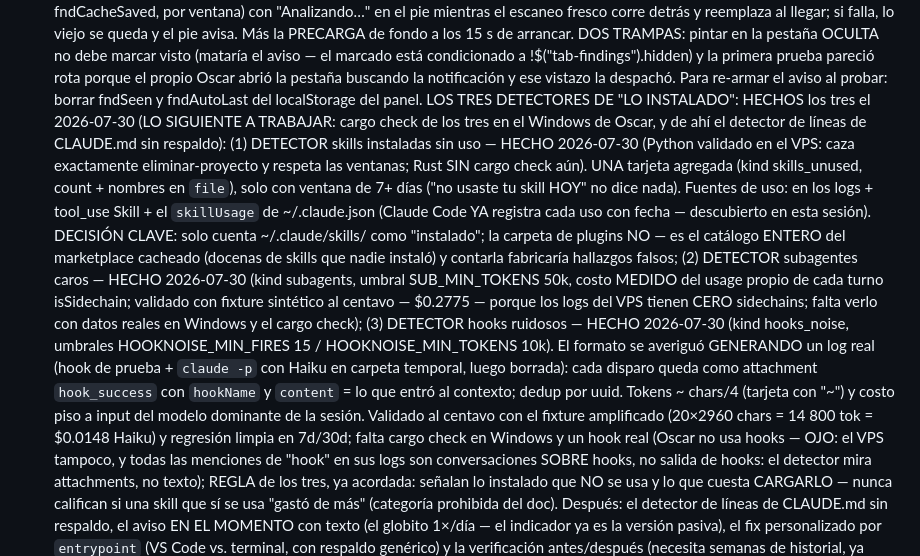
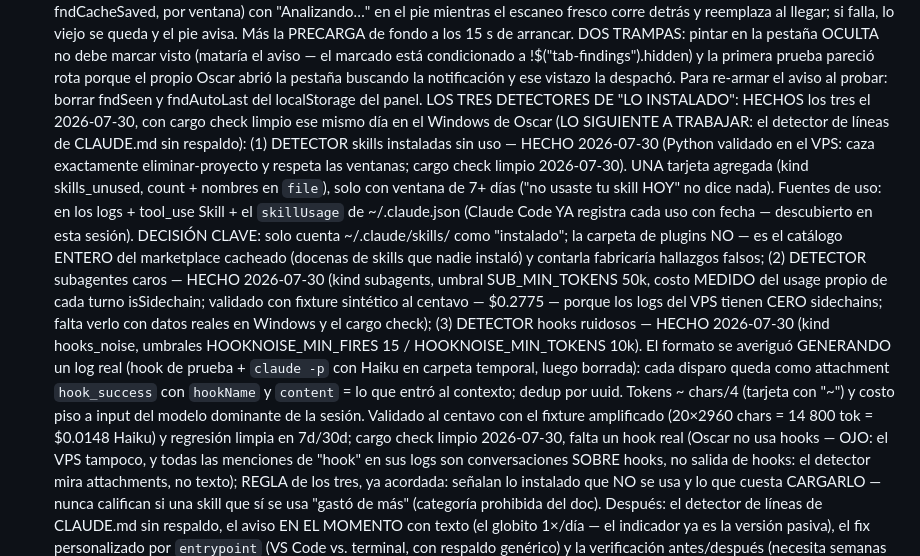
Before and after one commit to oscarorozcos/michiclaude, a Markdown page: CLAUDE.md, the part around the change. Rendered like a GitHub page.

Commit message:
docs(analizador): cargo check limpio de los tres detectores de lo instalado
Co-Authored-By: Claude Fable 5 <noreply@anthropic.com>

```diff
--- a/CLAUDE.md
+++ b/CLAUDE.md
@@ -1071,12 +1071,13 @@ Tres apuestas priorizadas, a trabajar DESPUÉS de pulir Windows:
       pareció rota porque el propio Oscar abrió la pestaña buscando la
       notificación y ese vistazo la despachó. Para re-armar el aviso al
       probar: borrar fndSeen y fndAutoLast del localStorage del panel.
-      LOS TRES DETECTORES DE "LO INSTALADO": HECHOS los tres el 2026-07-30
-      (LO SIGUIENTE A TRABAJAR: cargo check de los tres en el Windows de
-      Oscar, y de ahí el detector de líneas de CLAUDE.md sin respaldo):
+      LOS TRES DETECTORES DE "LO INSTALADO": HECHOS los tres el 2026-07-30,
+      con cargo check limpio ese mismo día en el Windows de Oscar (LO
+      SIGUIENTE A TRABAJAR: el detector de líneas de CLAUDE.md sin
+      respaldo):
       (1) DETECTOR skills instaladas sin uso — HECHO 2026-07-30 (Python
           validado en el VPS: caza exactamente eliminar-proyecto y respeta
-          las ventanas; Rust SIN cargo check aún). UNA tarjeta agregada
+          las ventanas; cargo check limpio 2026-07-30). UNA tarjeta agregada
           (kind skills_unused, count + nombres en `file`), solo con ventana
           de 7+ días ("no usaste tu skill HOY" no dice nada). Fuentes de
           uso: <command-name> en los logs + tool_use Skill + el `skillUsage`
@@ -1099,7 +1100,7 @@ Tres apuestas priorizadas, a trabajar DESPUÉS de pulir Windows:
           chars/4 (tarjeta con "~") y costo piso a input del modelo
           dominante de la sesión. Validado al centavo con el fixture
           amplificado (20×2960 chars = 14 800 tok = $0.0148 Haiku) y
-          regresión limpia en 7d/30d; falta cargo check en Windows y un
+          regresión limpia en 7d/30d; cargo check limpio 2026-07-30, falta un
           hook real (Oscar no usa hooks — OJO: el VPS tampoco, y todas las
           menciones de "hook" en sus logs son conversaciones SOBRE hooks,
           no salida de hooks: el detector mira attachments, no texto);
```
Also changed, not shown: docs/analizador-fugas.md (+3 -3 lines).
